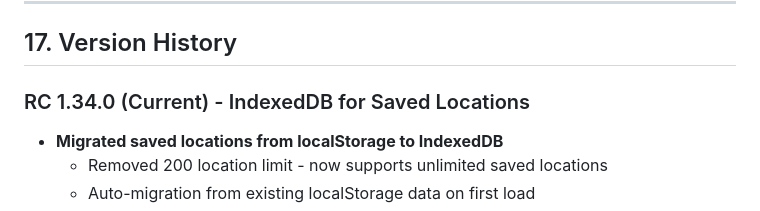
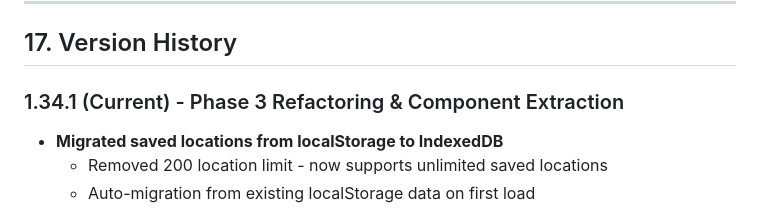
Before and after one commit to instructor-ship-it/roadfinder, a Markdown page: docs/ARCHITECTURE.md, the part around the change. Rendered like a GitHub page.

```diff
--- a/docs/ARCHITECTURE.md
+++ b/docs/ARCHITECTURE.md
@@ -623,7 +623,7 @@ Community-verified corrections to MRWA speed zone data. Stored in localStorage,
 
 ## 17. Version History
 
-### RC 1.34.0 (Current) - IndexedDB for Saved Locations
+### 1.34.1 (Current) - Phase 3 Refactoring & Component Extraction
 
 - **Migrated saved locations from localStorage to IndexedDB**
   - Removed 200 location limit - now supports unlimited saved locations
```
Also changed, not shown: PROJECT_CONTEXT.md (+2 -2 lines), README.md (+4 -0 lines).
